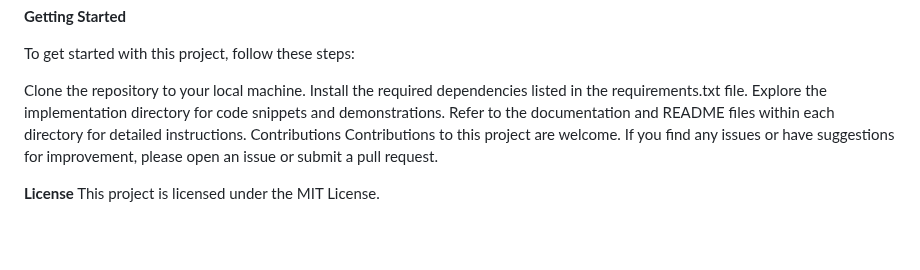
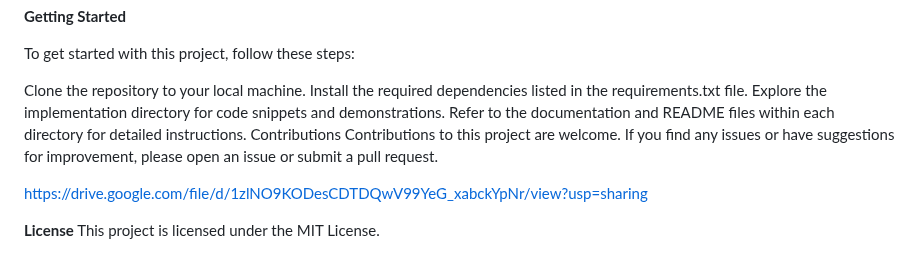
Before and after one commit to kailash3113/Automation-Of-LLM-Model-LLAMA--2-Using-Web-Scraping, a Markdown page: README.md, the part around the change. Drawn GitHub-style; blank space fills up the shorter version.

```diff
--- a/README.md
+++ b/README.md
@@ -51,5 +51,7 @@ Refer to the documentation and README files within each directory for detailed i
 Contributions
 Contributions to this project are welcome. If you find any issues or have suggestions for improvement, please open an issue or submit a pull request.
 
+https://drive.google.com/file/d/1zlNO9KODesCDTDQwV99YeG_xabckYpNr/view?usp=sharing
+
 **License**
 This project is licensed under the MIT License.
```
